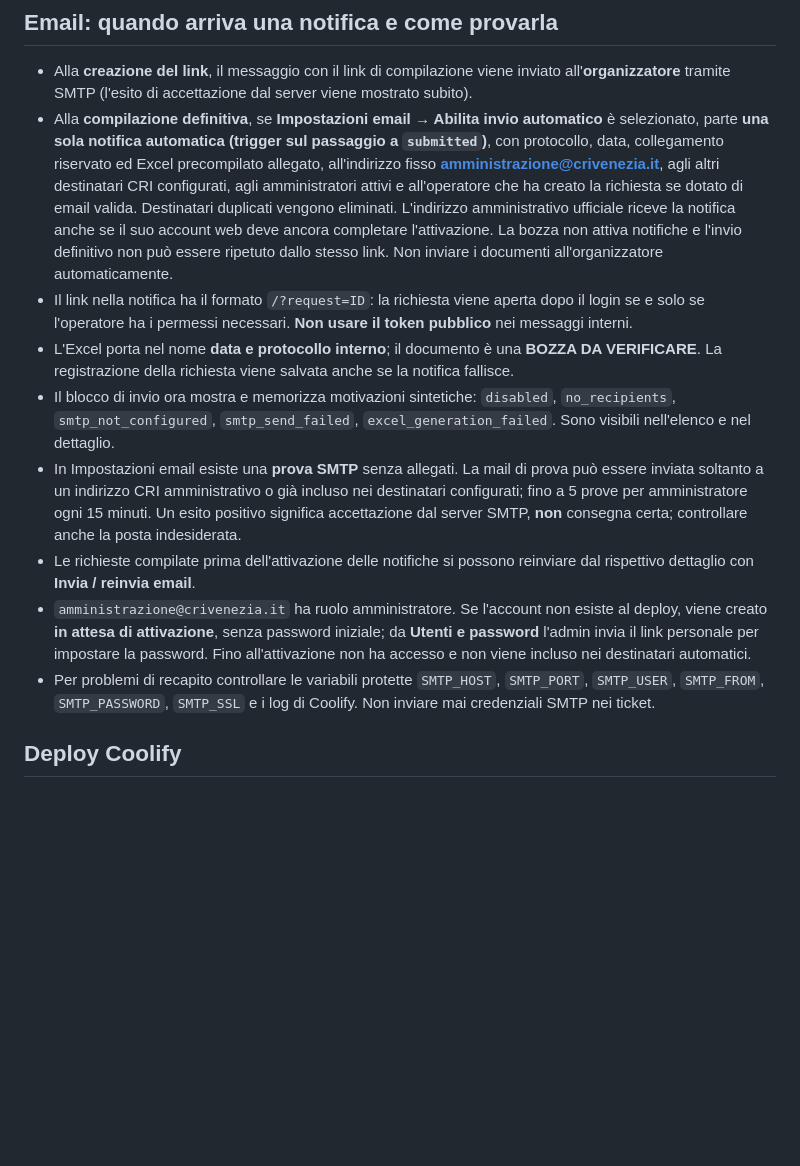
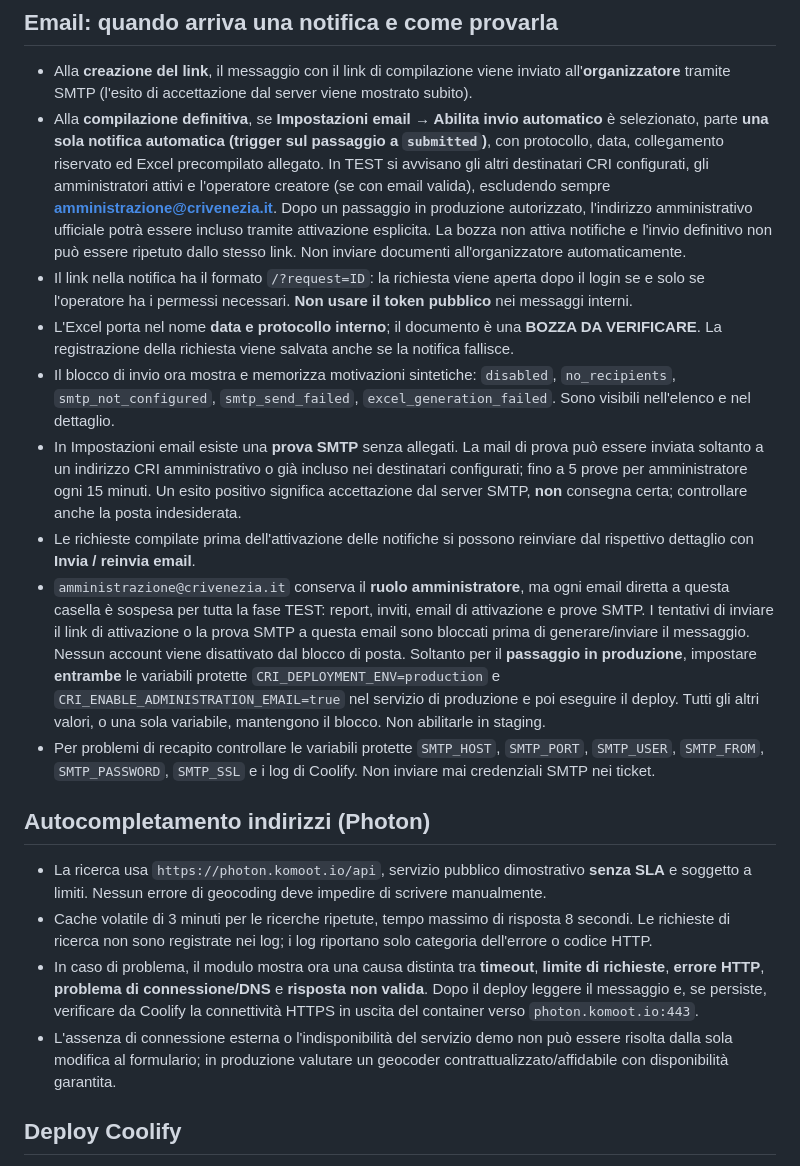
Before and after one commit to loprex/cri-richieste-sanitarie, a Markdown page: README.md, the part around the change. GitHub-like rendering; blank space fills up the shorter version.

Commit message:
Document test-only ban on administration email and Photon geocoding diagnostics

```diff
--- a/README.md
+++ b/README.md
@@ -31,14 +31,20 @@ Applicazione **indipendente da LOPREXAPP**. Accesso multiutente, link casuale pe
 
 ## Email: quando arriva una notifica e come provarla
 - Alla **creazione del link**, il messaggio con il link di compilazione viene inviato all'**organizzatore** tramite SMTP (l'esito di accettazione dal server viene mostrato subito).
-- Alla **compilazione definitiva**, se **Impostazioni email → Abilita invio automatico** è selezionato, parte **una sola notifica automatica (trigger sul passaggio a `submitted`)**, con protocollo, data, collegamento riservato ed Excel precompilato allegato, all'indirizzo fisso **amministrazione@crivenezia.it**, agli altri destinatari CRI configurati, agli amministratori attivi e all'operatore che ha creato la richiesta se dotato di email valida. Destinatari duplicati vengono eliminati. L'indirizzo amministrativo ufficiale riceve la notifica anche se il suo account web deve ancora completare l'attivazione. La bozza non attiva notifiche e l'invio definitivo non può essere ripetuto dallo stesso link. Non inviare i documenti all'organizzatore automaticamente.
+- Alla **compilazione definitiva**, se **Impostazioni email → Abilita invio automatico** è selezionato, parte **una sola notifica automatica (trigger sul passaggio a `submitted`)**, con protocollo, data, collegamento riservato ed Excel precompilato allegato. In TEST si avvisano gli altri destinatari CRI configurati, gli amministratori attivi e l'operatore creatore (se con email valida), escludendo sempre **amministrazione@crivenezia.it**. Dopo un passaggio in produzione autorizzato, l'indirizzo amministrativo ufficiale potrà essere incluso tramite attivazione esplicita. La bozza non attiva notifiche e l'invio definitivo non può essere ripetuto dallo stesso link. Non inviare documenti all'organizzatore automaticamente.
 - Il link nella notifica ha il formato `/?request=ID`: la richiesta viene aperta dopo il login se e solo se l'operatore ha i permessi necessari. **Non usare il token pubblico** nei messaggi interni.
 - L'Excel porta nel nome **data e protocollo interno**; il documento è una **BOZZA DA VERIFICARE**. La registrazione della richiesta viene salvata anche se la notifica fallisce.
 - Il blocco di invio ora mostra e memorizza motivazioni sintetiche: `disabled`, `no_recipients`, `smtp_not_configured`, `smtp_send_failed`, `excel_generation_failed`. Sono visibili nell'elenco e nel dettaglio.
 - In Impostazioni email esiste una **prova SMTP** senza allegati. La mail di prova può essere inviata soltanto a un indirizzo CRI amministrativo o già incluso nei destinatari configurati; fino a 5 prove per amministratore ogni 15 minuti. Un esito positivo significa accettazione dal server SMTP, **non** consegna certa; controllare anche la posta indesiderata.
 - Le richieste compilate prima dell'attivazione delle notifiche si possono reinviare dal rispettivo dettaglio con **Invia / reinvia email**.
-- `amministrazione@crivenezia.it` ha ruolo amministratore. Se l'account non esiste al deploy, viene creato **in attesa di attivazione**, senza password iniziale; da **Utenti e password** l'admin invia il link personale per impostare la password. Fino all'attivazione non ha accesso e non viene incluso nei destinatari automatici.
+- `amministrazione@crivenezia.it` conserva il **ruolo amministratore**, ma ogni email diretta a questa casella è sospesa per tutta la fase TEST: report, inviti, email di attivazione e prove SMTP. I tentativi di inviare il link di attivazione o la prova SMTP a questa email sono bloccati prima di generare/inviare il messaggio. Nessun account viene disattivato dal blocco di posta. Soltanto per il **passaggio in produzione**, impostare **entrambe** le variabili protette `CRI_DEPLOYMENT_ENV=production` e `CRI_ENABLE_ADMINISTRATION_EMAIL=true` nel servizio di produzione e poi eseguire il deploy. Tutti gli altri valori, o una sola variabile, mantengono il blocco. Non abilitarle in staging.
 - Per problemi di recapito controllare le variabili protette `SMTP_HOST`, `SMTP_PORT`, `SMTP_USER`, `SMTP_FROM`, `SMTP_PASSWORD`, `SMTP_SSL` e i log di Coolify. Non inviare mai credenziali SMTP nei ticket.
+
+## Autocompletamento indirizzi (Photon)
+- La ricerca usa `https://photon.komoot.io/api`, servizio pubblico dimostrativo **senza SLA** e soggetto a limiti. Nessun errore di geocoding deve impedire di scrivere manualmente.
+- Cache volatile di 3 minuti per le ricerche ripetute, tempo massimo di risposta 8 secondi. Le richieste di ricerca non sono registrate nei log; i log riportano solo categoria dell'errore o codice HTTP.
+- In caso di problema, il modulo mostra ora una causa distinta tra **timeout**, **limite di richieste**, **errore HTTP**, **problema di connessione/DNS** e **risposta non valida**. Dopo il deploy leggere il messaggio e, se persiste, verificare da Coolify la connettività HTTPS in uscita del container verso `photon.komoot.io:443`.
+- L'assenza di connessione esterna o l'indisponibilità del servizio demo non può essere risolta dalla sola modifica al formulario; in produzione valutare un geocoder contrattualizzato/affidabile con disponibilità garantita.
 
 ## Deploy Coolify
 - Repository GitHub dedicato / servizio nuovo, senza collegamento a Portal/SSO/LOPREXAPP.
```
